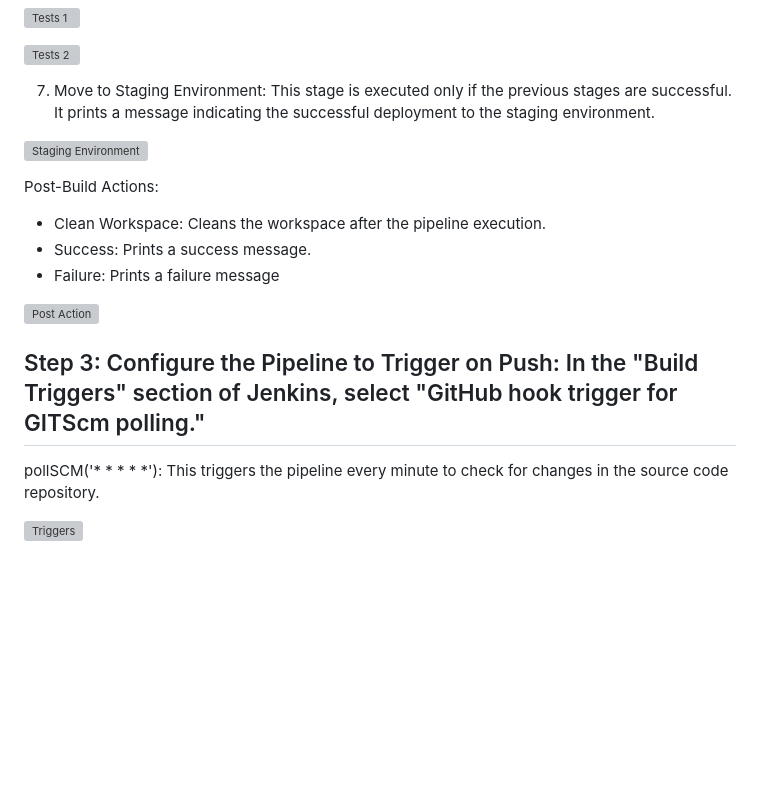
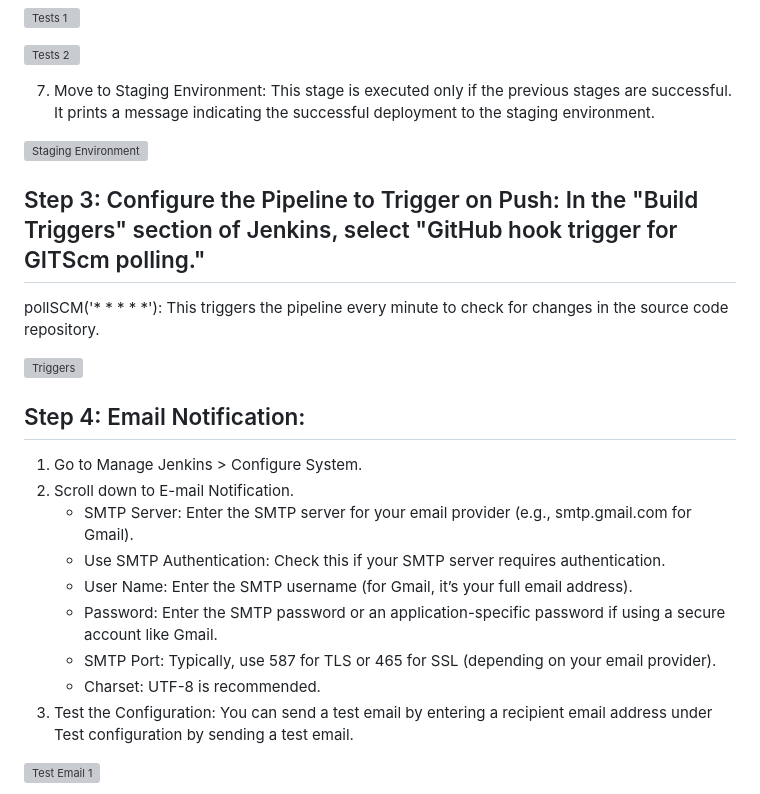
Before and after one commit to saimmoulvi/Jenkins-CICD, a Markdown page: README.md, the part around one of its changes. GitHub-like rendering; blank space fills up the shorter version; grey boxes are pictures that could not be loaded.

```diff
--- a/README.md
+++ b/README.md
@@ -166,15 +166,23 @@ Stages:
 
 ![Staging Environment](https://github.com/user-attachments/assets/cc6274f5-9abb-4e45-893f-f7ef9b1f7331)
 
-Post-Build Actions:
-- Clean Workspace: Cleans the workspace after the pipeline execution.
-- Success: Prints a success message.
-- Failure: Prints a failure message
-
-![Post Action](https://github.com/user-attachments/assets/3e341f8b-f413-4d5a-be31-ef01b98baeca)
-
 ## Step 3: Configure the Pipeline to Trigger on Push: In the "Build Triggers" section of Jenkins, select "GitHub hook trigger for GITScm polling."
 
    pollSCM('* * * * *'): This triggers the pipeline every minute to check for changes in the source code repository.
 
 ![Triggers](https://github.com/user-attachments/assets/33291406-104f-4cb9-b9e6-675b75751493)
+
+## Step 4: Email Notification:
+
+1. Go to Manage Jenkins > Configure System.
+2. Scroll down to E-mail Notification.
+    - SMTP Server: Enter the SMTP server for your email provider (e.g., smtp.gmail.com for Gmail).
+    - Use SMTP Authentication: Check this if your SMTP server requires authentication.
+    - User Name: Enter the SMTP username (for Gmail, it’s your full email address).
+    - Password: Enter the SMTP password or an application-specific password if using a secure account like Gmail.
+    - SMTP Port: Typically, use 587 for TLS or 465 for SSL (depending on your email provider).
+    - Charset: UTF-8 is recommended.
+3. Test the Configuration: You can send a test email by entering a recipient email address under Test configuration by sending a test email.
+
+![Test Email 1](https://github.com/user-attachments/assets/0937616e-3d5b-44d3-8a00-31a0ff244e1d)
+
```
Also changed, not shown: other parts of README.md (+5 -0 lines).
